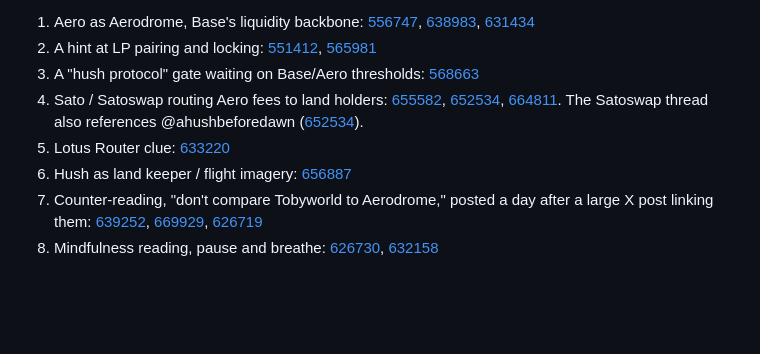
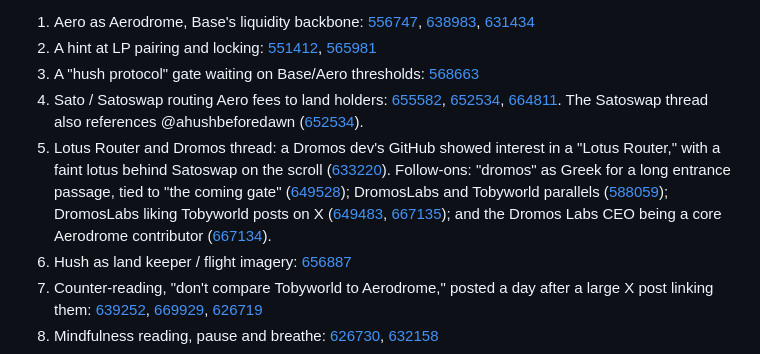
Before and after one commit to toad-lore-fan-club/toadgang-lore, a Markdown page: theories/toadgod/breathe-aero-hush.md, the part around the change. GitHub-like rendering; blank space fills up the shorter version.

Commit message:
Expand Dromos/Lotus Router sources
Co-authored-by: kuzikuu <kuzikuu@users.noreply.github.com>

```diff
--- a/theories/toadgod/breathe-aero-hush.md
+++ b/theories/toadgod/breathe-aero-hush.md
@@ -39,7 +39,7 @@ Readings and their sources:
 2. A hint at LP pairing and locking: [551412](https://t.me/toadgang/551412), [565981](https://t.me/toadgang/565981)
 3. A "hush protocol" gate waiting on Base/Aero thresholds: [568663](https://t.me/toadgang/568663)
 4. Sato / Satoswap routing Aero fees to land holders: [655582](https://t.me/toadgang/655582), [652534](https://t.me/toadgang/652534), [664811](https://t.me/toadgang/664811). The Satoswap thread also references @ahushbeforedawn ([652534](https://t.me/toadgang/652534)).
-5. Lotus Router clue: [633220](https://t.me/toadgang/633220)
+5. Lotus Router and Dromos thread: a Dromos dev's GitHub showed interest in a "Lotus Router," with a faint lotus behind Satoswap on the scroll ([633220](https://t.me/toadgang/633220)). Follow-ons: "dromos" as Greek for a long entrance passage, tied to "the coming gate" ([649528](https://t.me/toadgang/649528)); DromosLabs and Tobyworld parallels ([588059](https://t.me/toadgang/588059)); DromosLabs liking Tobyworld posts on X ([649483](https://t.me/toadgang/649483), [667135](https://t.me/toadgang/667135)); and the Dromos Labs CEO being a core Aerodrome contributor ([667134](https://t.me/toadgang/667134)).
 6. Hush as land keeper / flight imagery: [656887](https://t.me/toadgang/656887)
 7. Counter-reading, "don't compare Tobyworld to Aerodrome," posted a day after a large X post linking them: [639252](https://t.me/toadgang/639252), [669929](https://t.me/toadgang/669929), [626719](https://t.me/toadgang/626719)
 8. Mindfulness reading, pause and breathe: [626730](https://t.me/toadgang/626730), [632158](https://t.me/toadgang/632158)
```
